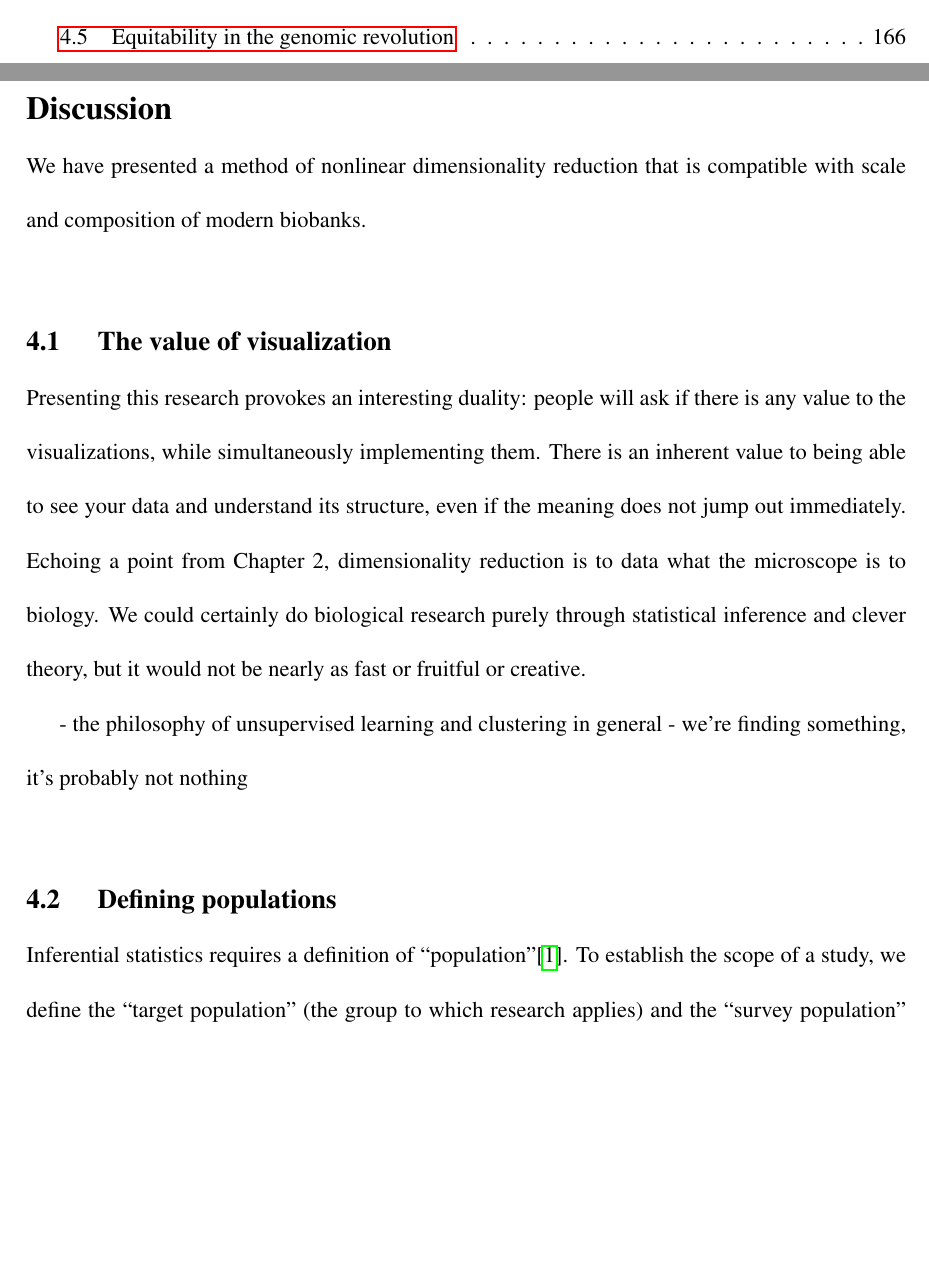
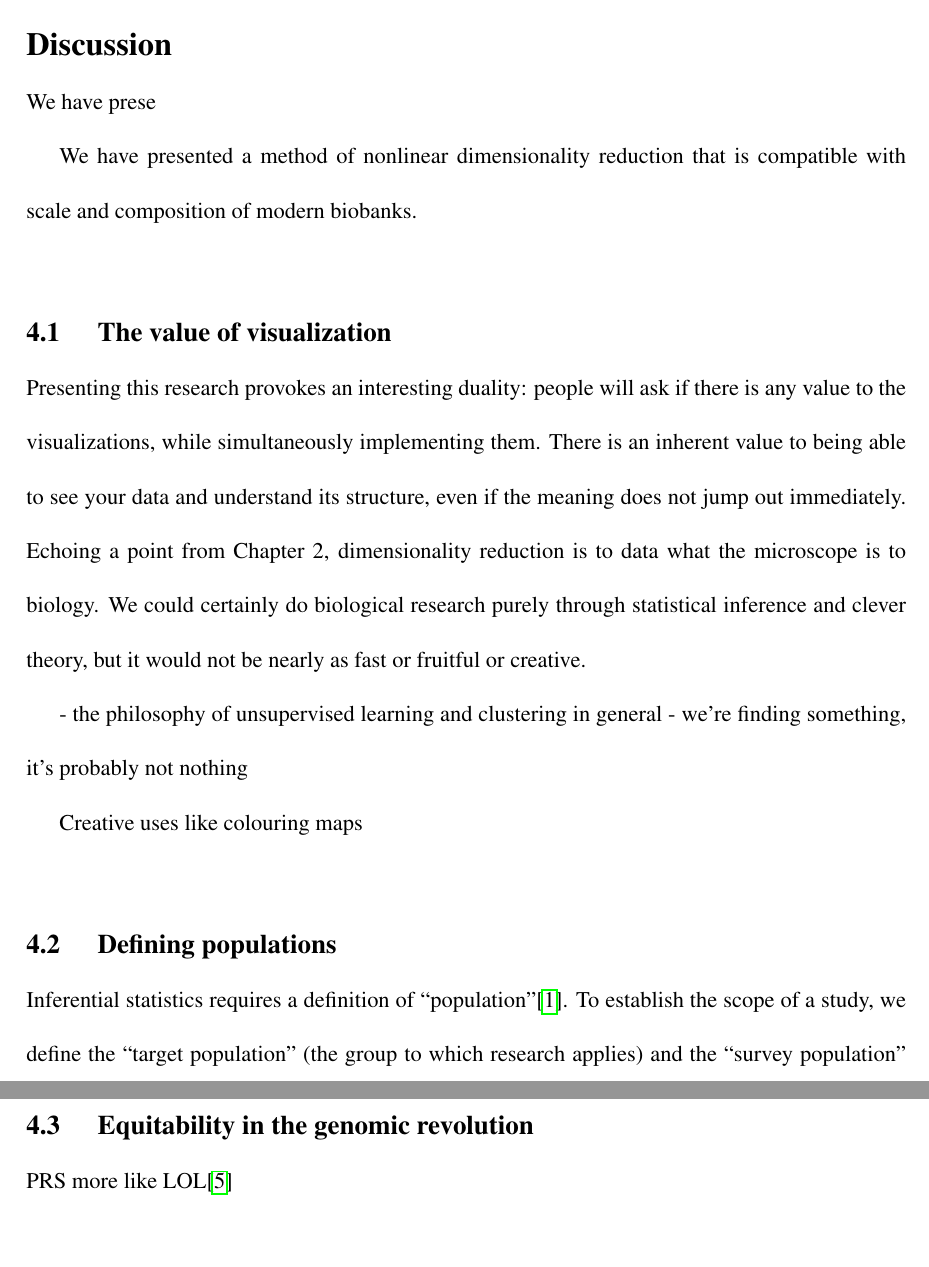
Before and after one commit to diazale/phd_thesis, a LaTeX thesis (main.tex, which reads base/conclusion/discussion.tex): two parts of pages 5 and 187 of 195 before the commit and two parts of pages 187 and 188 of 195 after it, joined at a grey line, cut so that both start at the same text, the shorter picture padded with empty space. Compiled offline with pdfLaTeX.

Commit message:
checkpoint

```diff
--- a/base/conclusion/discussion.tex
+++ b/base/conclusion/discussion.tex
@@ -1,3 +1,5 @@
+We have prese
+
 We have presented a method of nonlinear dimensionality reduction that is compatible with scale and composition of modern biobanks.
 
 \section{The value of visualization}
@@ -6,6 +8,8 @@ Presenting this research provokes an interesting duality: people will ask if the
 
 - the philosophy of unsupervised learning and clustering in general
 - we're finding something, it's probably not nothing
+
+Creative uses like colouring maps
 
 \section{Defining populations}
 
@@ -27,6 +31,10 @@ genetics of participants may not match non-participants
 
 The UKB's nested structure, and how definitions shape our perceptions.
 
+\section{Equitability in the genomic revolution}
+
+PRS more like LOL\citep{kaplan_polygenic_2022}
+
 \section{The genetics-environment interplay}
 
 Sick people and sick populations\citep{rose_sick_2001}
```
Also changed, not shown: base/conclusion/discussion.tex (4 more changed lines).
